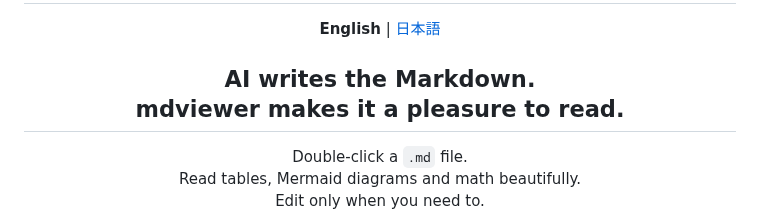
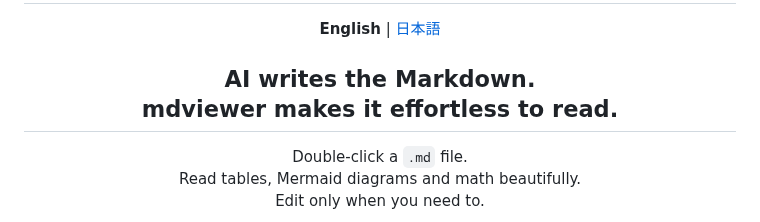
Before and after one commit to muraken720/mdviewer, a Markdown page: README.md, the part around the change. Drawn GitHub-style.

```diff
--- a/README.md
+++ b/README.md
@@ -2,7 +2,7 @@
 
 <p align="center"><strong>English</strong> | <a href="README.ja.md">日本語</a></p>
 
-<h2 align="center">AI writes the Markdown.<br>mdviewer makes it a pleasure to read.</h2>
+<h2 align="center">AI writes the Markdown.<br>mdviewer makes it effortless to read.</h2>
 
 <p align="center">
 Double-click a <code>.md</code> file.<br>
```
Also changed, not shown: README.ja.md (+1 -1 lines), docs/images/hero-demo.gif, docs/images/ja/hero-demo.gif.
